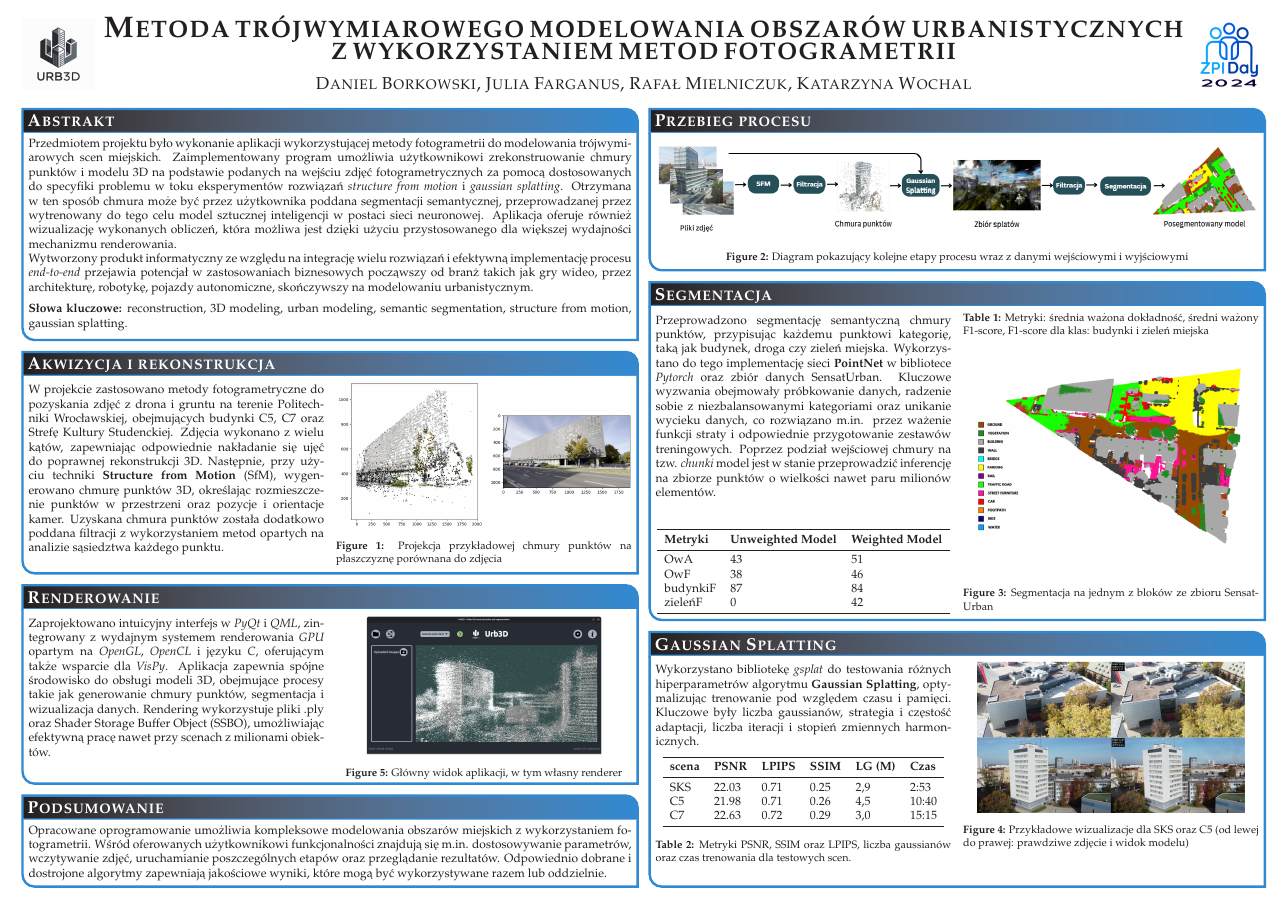
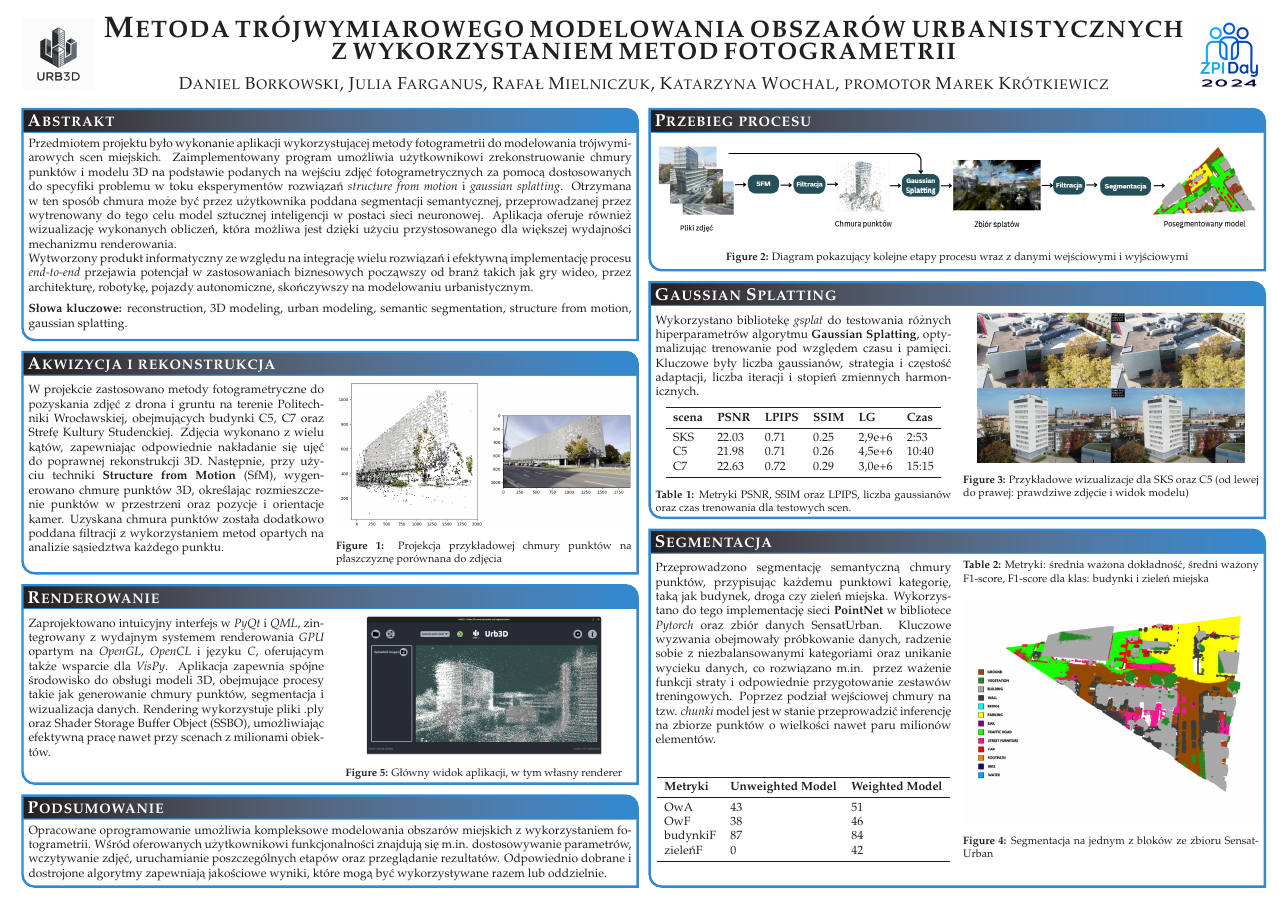
Before and after one commit to farqlia/urban-3d-reconstruction, a LaTeX poster (poster/conference_poster_4.tex): the whole page. Compiled offline with pdfLaTeX.

Commit message:
update poster

```diff
--- a/poster/conference_poster_4.tex
+++ b/poster/conference_poster_4.tex
@@ -67,7 +67,7 @@ linewidth=2pt % Width of the border lines around content boxes
 %
 {\includegraphics[height=6em]{images/logo_white.png}} % First university/lab logo on the left
 {\bf\textsc{Metoda trójwymiarowego modelowania obszarów urbanistycznych z wykorzystaniem metod fotogrametrii}\vspace{0.5em}} % Poster title
-{\textsc{Daniel Borkowski, Julia Farganus, Rafał Mielniczuk, Katarzyna Wochal}}
+{\textsc{Daniel Borkowski, Julia Farganus, Rafał Mielniczuk, Katarzyna Wochal, promotor Marek Krótkiewicz}}
 % Author names and institution
 {\includegraphics[height=6em]{images/zpi-logo.png}} % Second university/lab logo on the right
 
@@ -119,11 +119,57 @@ W projekcie zastosowano metody fotogrametryczne do pozyskania zdjęć z drona i
 
 }
 
+
+%----------------------------------------------------------------------------------------
+%	GAUSSIAN SPLATTING
+%----------------------------------------------------------------------------------------
+
+\headerbox{Gaussian Splatting}{name=gaussian_splatting,column=2,span=2,below=flow}{
+
+\begin{multicols}{2}
+
+Wykorzystano bibliotekę \textit{gsplat} do testowania różnych hiperparametrów algorytmu \textbf{Gaussian Splatting}, optymalizując trenowanie pod względem czasu i pamięci. Kluczowe były liczba gaussianów, strategia i częstość adaptacji, liczba iteracji i stopień zmiennych harmonicznych.
+
+\begin{center}
+\begin{tabular}{l l l l l l}
+\toprule
+\textbf{scena} & \textbf{PSNR} & \textbf{LPIPS} & \textbf{SSIM} & \textbf{LG} & \textbf{Czas} \\
+\midrule
+SKS & 22.03 & 0.71 & 0.25 & 2,9\text{e+}6 & 2:53 \\
+C5 & 21.98 & 0.71 & 0.26 & 4,5\text{e+}6 & 10:40 \\
+C7 & 22.63 & 0.72 & 0.29 & 3,0\text{e+}6 & 15:15 \\
+\bottomrule
+\end{tabular}
+\captionof{table}{Metryki PSNR, SSIM oraz LPIPS, liczba gaussianów oraz czas trenowania dla testowych scen.}
+\end{center}
+
+\begin{center}
+    \includegraphics[width=0.9\linewidth]{images/gs-examples.png}
+    \captionof{figure}{Przykładowe wizualizacje dla SKS oraz C5 (od lewej do prawej: prawdziwe zdjęcie i widok modelu)}
+\end{center}
+
+\end{multicols}
+
+%------------------------------------------------
+
+}
+
+%----------------------------------------------------------------------------------------
+%	PODSUMOWANIE
+%----------------------------------------------------------------------------------------
+
+\headerbox{Podsumowanie}{name=block,column=0,span=2,above=bottom}{ % This block is as tall as the references block
+Opracowane oprogramowanie umożliwia kompleksowe modelowania obszarów miejskich z wykorzystaniem fotogrametrii. Wśród oferowanych użytkownikowi funkcjonalności znajdują się m.in. dostosowywanie parametrów, wczytywanie zdjęć, uruchamianie poszczególnych etapów oraz przeglądanie rezultatów. Odpowiednio dobrane i dostrojone algorytmy zapewniają jakościowe wyniki, które mogą być wykorzystywane razem lub oddzielnie.
+
+
+}
+
+
 %----------------------------------------------------------------------------------------
 %	SEGMENTACJA
 %----------------------------------------------------------------------------------------
 
-\headerbox{Segmentacja}{name=segmentacja,column=2,span=2,below=flow}{
+\headerbox{Segmentacja}{name=segmentacja,column=2,span=2,below=gaussian_splatting,bottomaligned=block}{
 
 \begin{multicols}{2}
 \vspace{1em}
@@ -150,56 +196,11 @@ zieleńF & 0 & 42 \\
 
 \end{multicols}
 }
-
 %----------------------------------------------------------------------------------------
-%	CONTACT INFORMATION
+%	RENDEROWANIE
 %----------------------------------------------------------------------------------------
 
-\headerbox{Podsumowanie}{name=block,column=0,span=2,above=bottom}{ % This block is as tall as the references block
-Opracowane oprogramowanie umożliwia kompleksowe modelowania obszarów miejskich z wykorzystaniem fotogrametrii. Wśród oferowanych użytkownikowi funkcjonalności znajdują się m.in. dostosowywanie parametrów, wczytywanie zdjęć, uruchamianie poszczególnych etapów oraz przeglądanie rezultatów. Odpowiednio dobrane i dostrojone algorytmy zapewniają jakościowe wyniki, które mogą być wykorzystywane razem lub oddzielnie.
-
-
-}
-
-%----------------------------------------------------------------------------------------
-%	CONCLUSION
-%----------------------------------------------------------------------------------------
-
-\headerbox{Gaussian Splatting}{name=gaussian_splatting,column=2,span=2,below=segmentacja,bottomaligned=block}{
-
-\begin{multicols}{2}
-
-Wykorzystano bibliotekę \textit{gsplat} do testowania różnych hiperparametrów algorytmu \textbf{Gaussian Splatting}, optymalizując trenowanie pod względem czasu i pamięci. Kluczowe były liczba gaussianów, strategia i częstość adaptacji, liczba iteracji i stopień zmiennych harmonicznych.
-
-\begin{center}
-\begin{tabular}{l l l l l l}
-\toprule
-\textbf{scena} & \textbf{PSNR} & \textbf{LPIPS} & \textbf{SSIM} & \textbf{LG (M)} & \textbf{Czas} \\
-\midrule
-SKS & 22.03 & 0.71 & 0.25 & 2,9 & 2:53 \\
-C5 & 21.98 & 0.71 & 0.26 & 4,5 & 10:40 \\
-C7 & 22.63 & 0.72 & 0.29 & 3,0 & 15:15 \\
-\bottomrule
-\end{tabular}
-\captionof{table}{Metryki PSNR, SSIM oraz LPIPS, liczba gaussianów oraz czas trenowania dla testowych scen.}
-\end{center}
-
-\begin{center}
-    \includegraphics[width=0.9\linewidth]{images/gs-examples.png}
-    \captionof{figure}{Przykładowe wizualizacje dla SKS oraz C5 (od lewej do prawej: prawdziwe zdjęcie i widok modelu)}
-\end{center}
-
-\end{multicols}
-
-%------------------------------------------------
-
-}
-
-%----------------------------------------------------------------------------------------
-%	MATERIALS AND METHODS
-%----------------------------------------------------------------------------------------
-
-\headerbox{Renderowanie}{name=rendering,column=0, span=2, below=akwizycja_rekonstrukcja,above=block}{ % This block's bottom aligns with the bottom of the conclusion block
+\headerbox{Renderowanie}{name=rendering,column=0, span=2,below=akwizycja_rekonstrukcja,above=block}{ % This block's bottom aligns with the bottom of the conclusion block
 
 \begin{multicols}{2}
     Zaprojektowano intuicyjny interfejs w \textit{PyQt} i \textit{QML}, zintegrowany z wydajnym systemem renderowania \textit{GPU} opartym na \textit{OpenGL}, \textit{OpenCL} i języku \textit{C}, oferującym także wsparcie dla \textit{VisPy}. Aplikacja zapewnia spójne środowisko do obsługi modeli 3D, obejmujące procesy takie jak generowanie chmury punktów, segmentacja i wizualizacja danych. Rendering wykorzystuje pliki .ply oraz Shader Storage Buffer Object (SSBO), umożliwiając efektywną pracę nawet przy scenach z milionami obiektów.
```
Also changed, not shown: poster/conference_poster_4.pdf (added), 4 other files.
